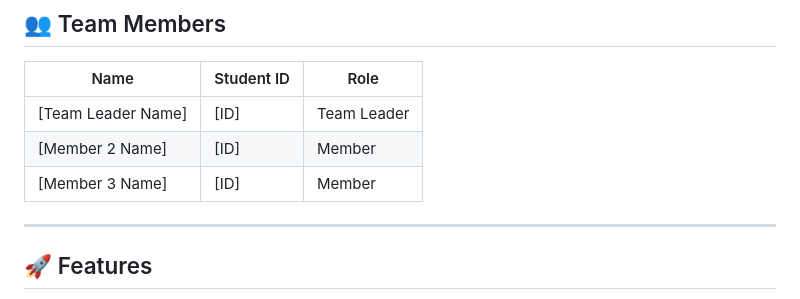
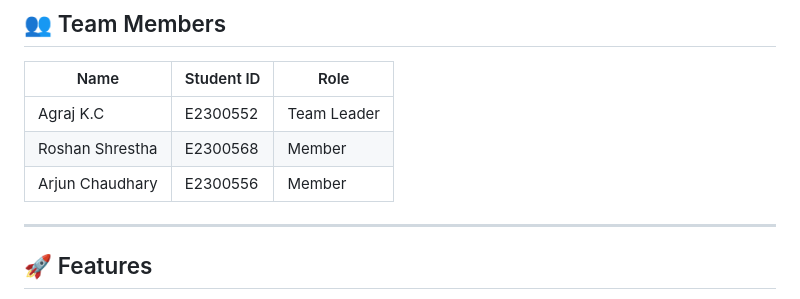
Before and after one commit to CyrusX10/mealmate-app, a Markdown page: README.md, the part around the change. GitHub-like rendering.

```diff
--- a/README.md
+++ b/README.md
@@ -20,9 +20,9 @@ The app addresses the growing problem of household food waste by giving users th
 
 | Name | Student ID | Role |
 |------|-----------|------|
-| [Team Leader Name] | [ID] | Team Leader |
-| [Member 2 Name] | [ID] | Member |
-| [Member 3 Name] | [ID] | Member |
+| Agraj K.C | E2300552 | Team Leader |
+| Roshan Shrestha | E2300568 | Member |
+| Arjun Chaudhary | E2300556 | Member |
 
 ---
 
```
